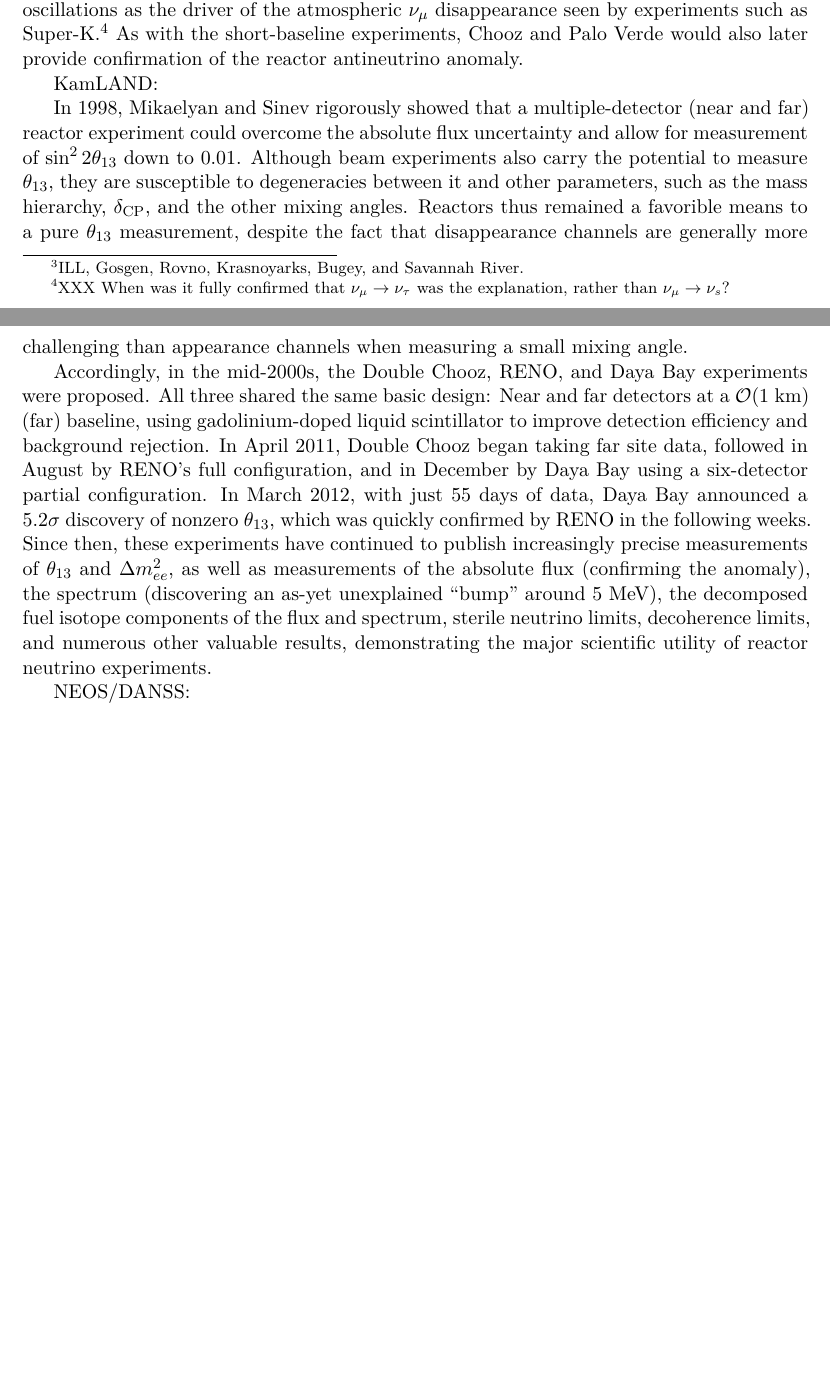
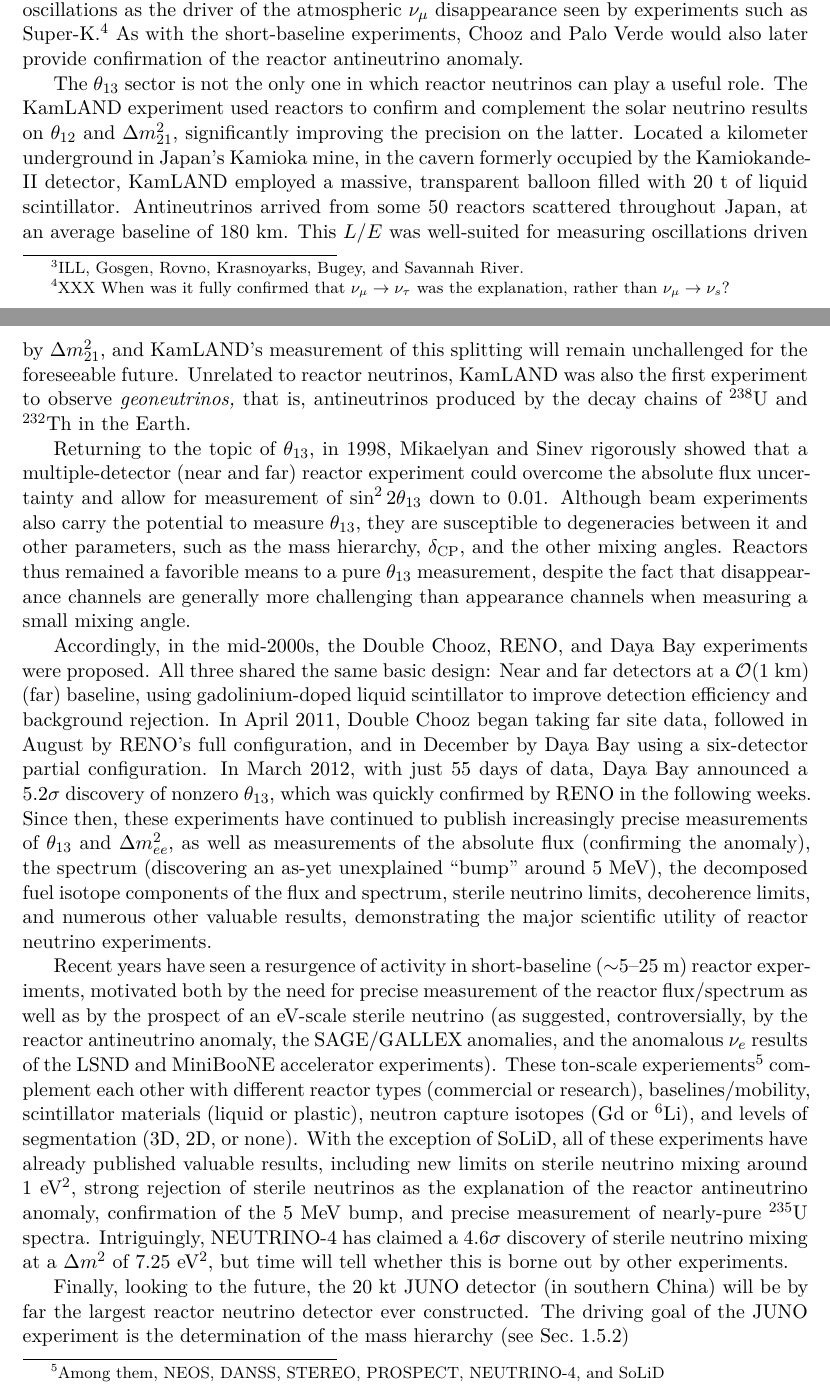
Before and after one commit to mjkramer/thesis, a LaTeX thesis (chapters/Introduction.tex): two parts of pages 9 and 10 of 13 before the commit and two parts of pages 9 and 10 of 14 after it, joined at a grey line, cut so that both start at the same text, the shorter picture padded with empty space. Compiled offline with XeLaTeX.

Commit message:
Add KamLAND, NEOS, DANSS, etc.

```diff
--- a/chapters/Introduction.tex
+++ b/chapters/Introduction.tex
@@ -221,13 +221,15 @@ Efforts involving reactor neutrinos gained steam in the 1970s, when interest aro
 
 The 1990s brought the Chooz and Palo Verde experiments, which employed larger, $\mathcal{O}$(10~t) detectors to measure the $\nubar_e$ flux at longer, km-scale baselines, comparable to the average baseline for the Daya Bay far site. Significantly, such a baseline provides sensitivity to potential oscillations associated with the ``atmospheric'' mass splitting ($\Delta m^2_{\mathrm{atm}} \approx \abs{\Delta m^2_{32}} \approx \abs{\Delta m^2_{31}}$). This sensitivity is limited, however, in large part due to the dependence of single-detector on modeling of the absolute reactor flux. These two experiments were unable to discover evidence of oscillation, instead setting upper limits of roughly $\sin^2 2\theta_{13}\,<\,0.1$ in the region of $\Delta m^2_{\mathrm{atm}}$. Importantly, however, this result excluded $\nu_\mu \rightarrow \nu_e$ oscillations as the driver of the atmospheric $\nu_\mu$ disappearance seen by experiments such as Super-K.\footnote{XXX When was it fully confirmed that $\nu_\mu \rightarrow \nu_\tau$ was the explanation, rather than $\nu_\mu \rightarrow \nu_s$? } As with the short-baseline experiments, Chooz and Palo Verde would also later provide confirmation of the reactor antineutrino anomaly.
 
-KamLAND:
+The $\theta_{13}$ sector is not the only one in which reactor neutrinos can play a useful role. The KamLAND experiment used reactors to confirm and complement the solar neutrino results on $\theta_{12}$ and $\Delta m^2_{21}$, significantly improving the precision on the latter. Located a kilometer underground in Japan's Kamioka mine, in the cavern formerly occupied by the Kamiokande-II detector, KamLAND employed a massive, transparent balloon filled with 20~t of liquid scintillator. Antineutrinos arrived from some 50 reactors scattered throughout Japan, at an average baseline of 180~km. This $L/E$ was well-suited for measuring oscillations driven by $\Delta m^2_{21}$, and KamLAND's measurement of this splitting will remain unchallenged for the foreseeable future. Unrelated to reactor neutrinos, KamLAND was also the first experiment to observe \emph{geoneutrinos,} that is, antineutrinos produced by the decay chains of $^{238}$U and $^{232}$Th in the Earth.
 
-In 1998, Mikaelyan and Sinev rigorously showed that a multiple-detector (near and far) reactor experiment could overcome the absolute flux uncertainty and allow for measurement of $\sin^2 2\theta_{13}$ down to 0.01. Although beam experiments also carry the potential to measure $\theta_{13}$, they are susceptible to degeneracies between it and other parameters, such as the mass hierarchy, $\dcp$, and the other mixing angles. Reactors thus remained a favorible means to a pure $\theta_{13}$ measurement, despite the fact that disappearance channels are generally more challenging than appearance channels when measuring a small mixing angle.
+Returning to the topic of $\theta_{13}$, in 1998, Mikaelyan and Sinev rigorously showed that a multiple-detector (near and far) reactor experiment could overcome the absolute flux uncertainty and allow for measurement of $\sin^2 2\theta_{13}$ down to 0.01. Although beam experiments also carry the potential to measure $\theta_{13}$, they are susceptible to degeneracies between it and other parameters, such as the mass hierarchy, $\dcp$, and the other mixing angles. Reactors thus remained a favorible means to a pure $\theta_{13}$ measurement, despite the fact that disappearance channels are generally more challenging than appearance channels when measuring a small mixing angle.
 
 Accordingly, in the mid-2000s, the Double Chooz, RENO, and Daya Bay experiments were proposed. All three shared the same basic design: Near and far detectors at a $\mathcal{O}$(1 km) (far) baseline, using gadolinium-doped liquid scintillator to improve detection efficiency and background rejection. In April 2011, Double Chooz began taking far site data, followed in August by RENO's full configuration, and in December by Daya Bay using a six-detector partial configuration. In March 2012, with just 55 days of data, Daya Bay announced a $5.2\sigma$ discovery of nonzero $\theta_{13}$, which was quickly confirmed by RENO in the following weeks. Since then, these experiments have continued to publish increasingly precise measurements of $\theta_{13}$ and $\Delta m^2_{ee}$, as well as measurements of the absolute flux (confirming the anomaly), the spectrum (discovering an as-yet unexplained ``bump'' around 5~MeV), the decomposed fuel isotope components of the flux and spectrum, sterile neutrino limits, decoherence limits, and numerous other valuable results, demonstrating the major scientific utility of reactor neutrino experiments.
 
-NEOS/DANSS:
+Recent years have seen a resurgence of activity in short-baseline ($\sim$5--25~m) reactor experiments, motivated both by the need for precise measurement of the reactor flux/spectrum as well as by the prospect of an eV-scale sterile neutrino (as suggested, controversially, by the reactor antineutrino anomaly, the SAGE/GALLEX anomalies, and the anomalous $\nu_e$ results of the LSND and MiniBooNE accelerator experiments). These ton-scale experiements\footnote{Among them, NEOS, DANSS, STEREO, PROSPECT, NEUTRINO-4, and SoLiD} complement each other with different reactor types (commercial or research), baselines/mobility, scintillator materials (liquid or plastic), neutron capture isotopes (Gd or $^6$Li), and levels of segmentation (3D, 2D, or none). With the exception of SoLiD, all of these experiments have already published valuable results, including new limits on sterile neutrino mixing around 1~eV$^2$, strong rejection of sterile neutrinos as the explanation of the reactor antineutrino anomaly, confirmation of the 5~MeV bump, and precise measurement of nearly-pure $^{235}$U spectra. Intriguingly, NEUTRINO-4 has claimed a $4.6\sigma$ discovery of sterile neutrino mixing at a $\Delta m^2$ of 7.25~eV$^2$, but time will tell whether this is borne out by other experiments.
+
+Finally, looking to the future, the 20~kt JUNO detector (in southern China) will be by far the largest reactor neutrino detector ever constructed. The driving goal of the JUNO experiment is the determination of the mass hierarchy (see Sec.~\ref{sec:majorana})
 
 JUNO:
 
```
Also changed, not shown: chapters/Introduction.tex (2 more changed lines).
